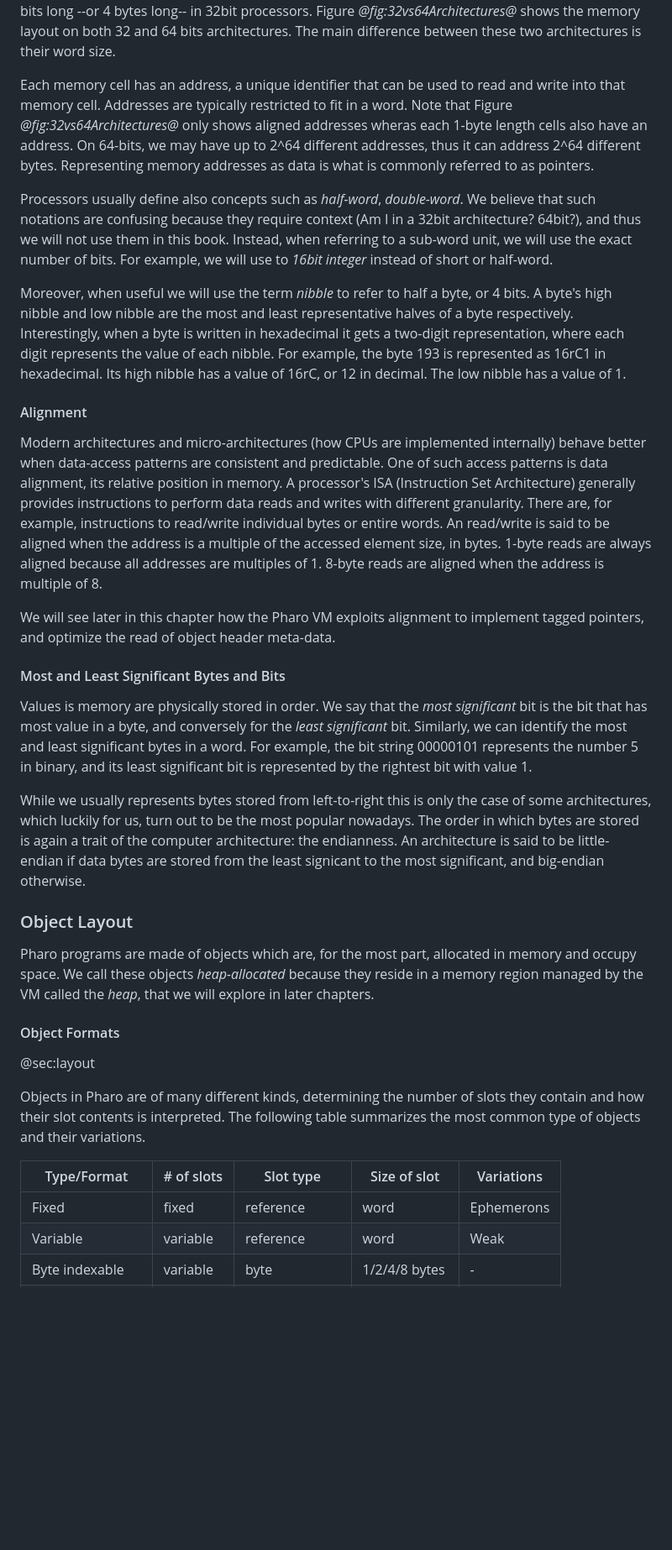
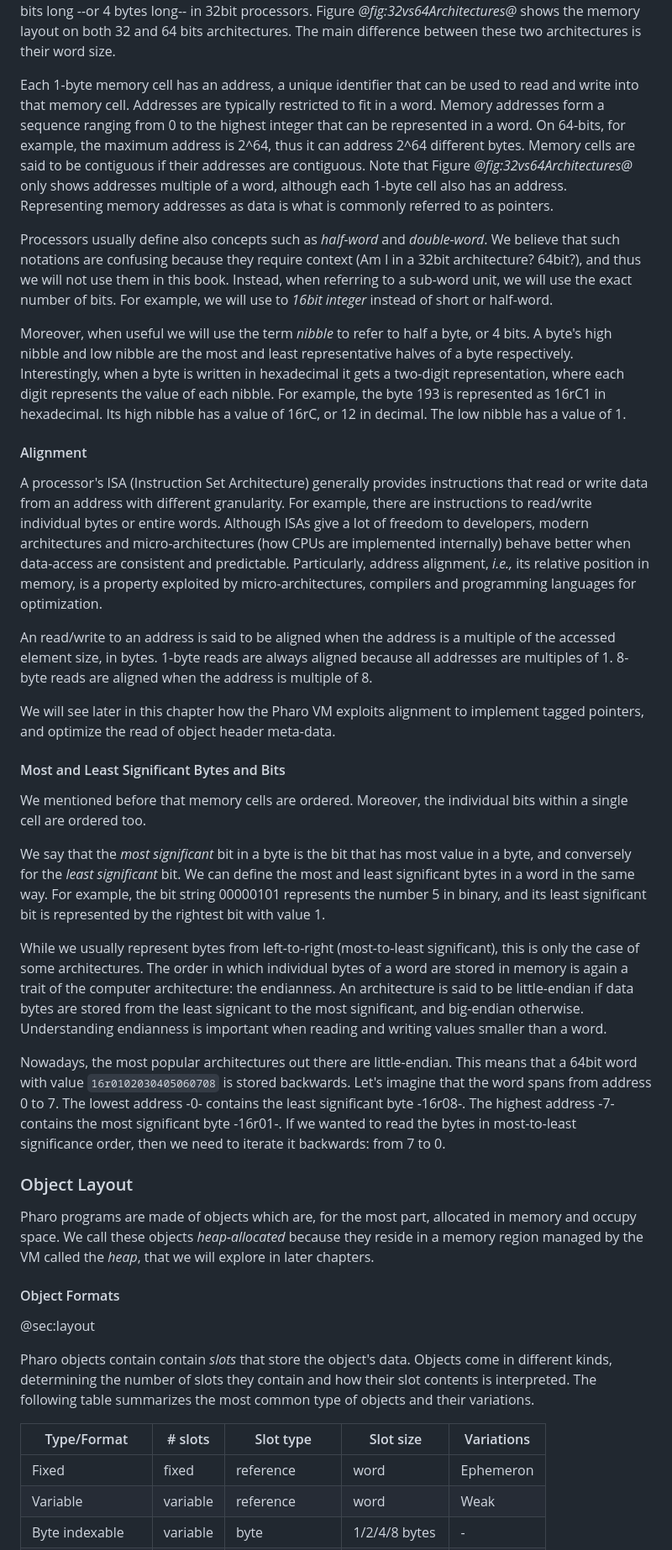
Before and after one commit to SquareBracketAssociates/Booklet-PharoVirtualMachine, a Markdown page: Chapters/ObjectStructure/objectStructure.md, the part around the change printed below. Shown: that part at 84% size. Drawn GitHub-style; blank space fills up the shorter version.

```diff
--- a/Chapters/ObjectStructure/objectStructure.md
+++ b/Chapters/ObjectStructure/objectStructure.md
@@ -32,13 +32,15 @@ This means a word is 64 bits long --or 8 bytes long-- in 64bit processors, and 3
 Figure *@fig:32vs64Architectures@* shows the memory layout on both 32 and 64 bits architectures.
 The main difference between these two architectures is their word size.
 
-Each memory cell has an address, a unique identifier that can be used to read and write into that memory cell.
+Each 1-byte memory cell has an address, a unique identifier that can be used to read and write into that memory cell.
 Addresses are typically restricted to fit in a word.
-Note that Figure *@fig:32vs64Architectures@* only shows aligned addresses wheras each 1-byte length cells also have an address.
-On 64-bits, we may have up to 2^64 different addresses, thus it can address 2^64 different bytes.
+Memory addresses form a sequence ranging from 0 to the highest integer that can be represented in a word.
+On 64-bits, for example, the maximum address is 2^64, thus it can address 2^64 different bytes.
+Memory cells are said to be contiguous if their addresses are contiguous.
+Note that Figure *@fig:32vs64Architectures@* only shows addresses multiple of a word, although each 1-byte cell also has an address.
 Representing memory addresses as data is what is commonly referred to as pointers.
 
-Processors usually define also concepts such as _half-word_, _double-word_.
+Processors usually define also concepts such as _half-word_ and _double-word_.
 We believe that such notations are confusing because they require context (Am I in a 32bit architecture? 64bit?), and thus we will not use them in this book.
 Instead, when referring to a sub-word unit, we will use the exact number of bits.
 For example, we will use to _16bit integer_ instead of short or half-word.
@@ -52,11 +54,12 @@ The low nibble has a value of 1.
 
 #### Alignment
 
-Modern architectures and micro-architectures (how CPUs are implemented internally) behave better when data-access patterns are consistent and predictable.
-One of such access patterns is data alignment, its relative position in memory.
-A processor's ISA (Instruction Set Architecture) generally provides instructions to perform data reads and writes with different granularity.
-There are, for example, instructions to read/write individual bytes or entire words.
-An read/write is said to be aligned when the address is a multiple of the accessed element size, in bytes.
+A processor's ISA (Instruction Set Architecture) generally provides instructions that read or write data from an address with different granularity.
+For example, there are instructions to read/write individual bytes or entire words.
+Although ISAs give a lot of freedom to developers, modern architectures and micro-architectures (how CPUs are implemented internally) behave better when data-access are consistent and predictable.
+Particularly, address alignment, _i.e.,_ its relative position in memory, is a property exploited by micro-architectures, compilers and programming languages for optimization.
+
+An read/write to an address is said to be aligned when the address is a multiple of the accessed element size, in bytes.
 1-byte reads are always aligned because all addresses are multiples of 1.
 8-byte reads are aligned when the address is multiple of 8.
 
@@ -64,14 +67,24 @@ We will see later in this chapter how the Pharo VM exploits alignment to impleme
 
 #### Most and Least Significant Bytes and Bits
 
-Values is memory are physically stored in order.
-We say that the _most significant_ bit is the bit that has most value in a byte, and conversely for the _least significant_ bit.
-Similarly, we can identify the most and least significant bytes in a word.
+We mentioned before that memory cells are ordered.
+Moreover, the individual bits within a single cell are ordered too.
+
+We say that the _most significant_ bit in a byte is the bit that has most value in a byte, and conversely for the _least significant_ bit.
+We can define the most and least significant bytes in a word in the same way.
 For example, the bit string 00000101 represents the number 5 in binary, and its least significant bit is represented by the rightest bit with value 1.
 
-While we usually represents bytes stored from left-to-right this is only the case of some architectures, which luckily for us, turn out to be the most popular nowadays.
-The order in which bytes are stored is again a trait of the computer architecture: the endianness.
+While we usually represent bytes from left-to-right (most-to-least significant), this is only the case of some architectures.
+The order in which individual bytes of a word are stored in memory is again a trait of the computer architecture: the endianness.
 An architecture is said to be little-endian if data bytes are stored from the least signicant to the most significant, and big-endian otherwise.
+Understanding endianness is important when reading and writing values smaller than a word.
+
+Nowadays, the most popular architectures out there are little-endian.
+This means that a 64bit word with value `16r0102030405060708` is stored backwards.
+Let's imagine that the word spans from address 0 to 7.
+The lowest address -0- contains the least significant byte -16r08-.
+The highest address -7- contains the most significant byte -16r01-.
+If we wanted to read the bytes in most-to-least significance order, then we need to iterate it backwards: from 7 to 0.
 
 ### Object Layout
 
@@ -81,12 +94,13 @@ We call these objects _heap-allocated_ because they reside in a memory region ma
 #### Object Formats
 @sec:layout
 
-Objects in Pharo are of many different kinds, determining the number of slots they contain and how their slot contents is interpreted.
+Pharo objects contain contain _slots_ that store the object's data.
+Objects come in different kinds, determining the number of slots they contain and how their slot contents is interpreted.
 The following table summarizes the most common type of objects and their variations.
 
-| Type/Format    | # of slots | Slot type       | Size of slot    | Variations |
+| Type/Format    | # slots | Slot type       | Slot size    | Variations |
 | -------------- | --------------- | --------------- | --------------- | ---------- |
-| Fixed          | fixed           | reference       | word            | Ephemerons |
+| Fixed          | fixed           | reference       | word            | Ephemeron |
 | Variable       | variable        | reference       | word            | Weak       |
 | Byte indexable | variable        | byte            | 1/2/4/8 bytes   | -          |
 | CompiledMethod | variable        | reference+byte  | word + 1 byte   | -          |
```
Also changed, not shown: other parts of Chapters/ObjectStructure/objectStructure.md (+16 -14 lines).
